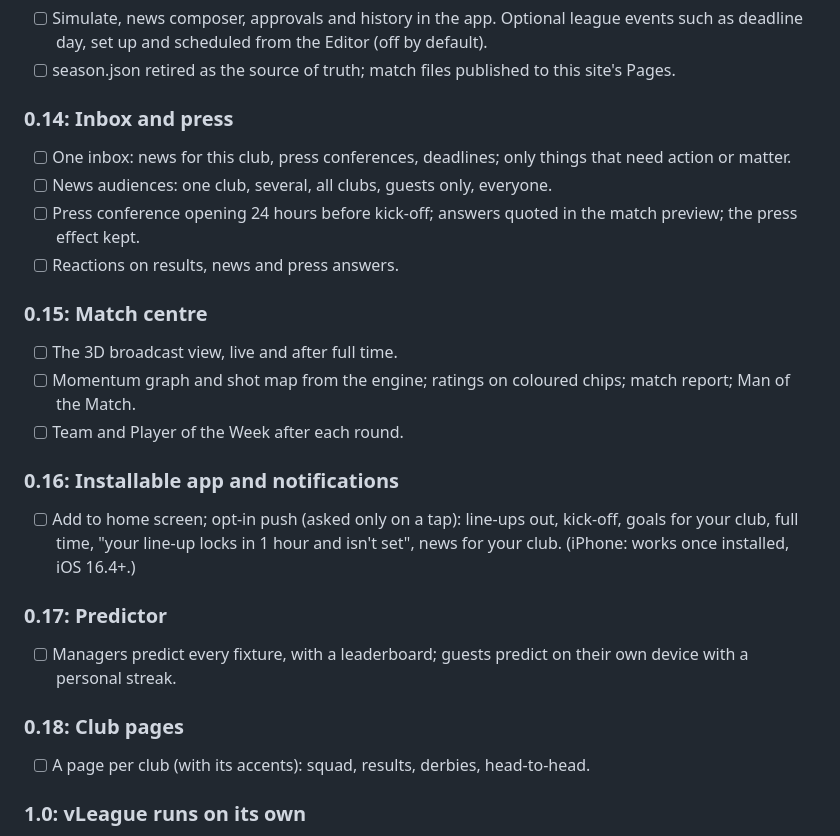
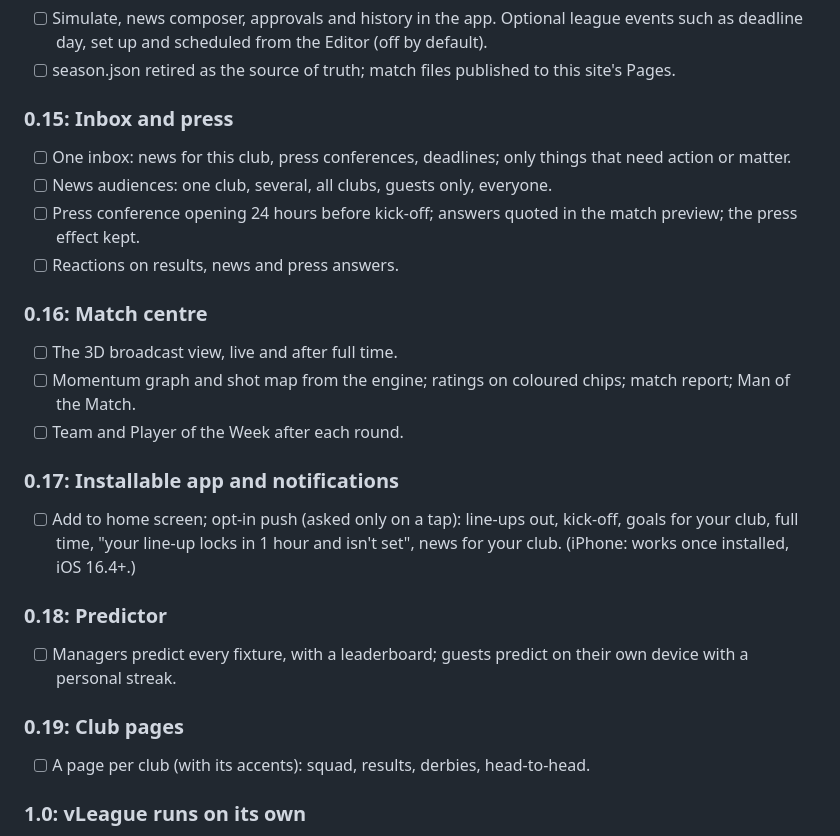
Before and after one commit to ldg224/vLeague, a Markdown page: docs/PLAN.md, the part around the change. Drawn GitHub-style.

Commit message:
docs: renumber roadmap after the season planner
Co-Authored-By: Claude Sonnet 5.5 <noreply@anthropic.com>

```diff
--- a/docs/PLAN.md
+++ b/docs/PLAN.md
@@ -159,25 +159,25 @@ game settings. The idea: **Season, then Rounds, then Match windows, then Matches
       and scheduled from the Editor (off by default).
 - [ ] season.json retired as the source of truth; match files published to this site's Pages.
 
-### 0.14: Inbox and press
+### 0.15: Inbox and press
 - [ ] One inbox: news for this club, press conferences, deadlines; only things that need action or matter.
 - [ ] News audiences: one club, several, all clubs, guests only, everyone.
 - [ ] Press conference opening 24 hours before kick-off; answers quoted in the match preview; the press effect kept.
 - [ ] Reactions on results, news and press answers.
 
-### 0.15: Match centre
+### 0.16: Match centre
 - [ ] The 3D broadcast view, live and after full time.
 - [ ] Momentum graph and shot map from the engine; ratings on coloured chips; match report; Man of the Match.
 - [ ] Team and Player of the Week after each round.
 
-### 0.16: Installable app and notifications
+### 0.17: Installable app and notifications
 - [ ] Add to home screen; opt-in push (asked only on a tap): line-ups out, kick-off, goals for your club, full time,
       "your line-up locks in 1 hour and isn't set", news for your club. (iPhone: works once installed, iOS 16.4+.)
 
-### 0.17: Predictor
+### 0.18: Predictor
 - [ ] Managers predict every fixture, with a leaderboard; guests predict on their own device with a personal streak.
 
-### 0.18: Club pages
+### 0.19: Club pages
 - [ ] A page per club (with its accents): squad, results, derbies, head-to-head.
 
 ### 1.0: vLeague runs on its own
```
